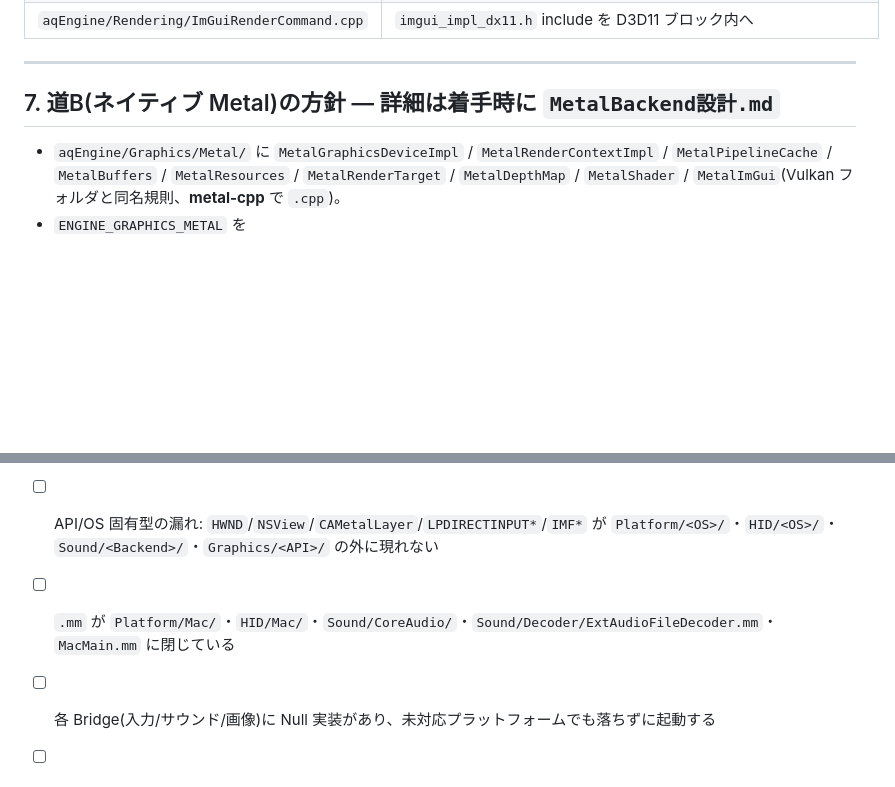
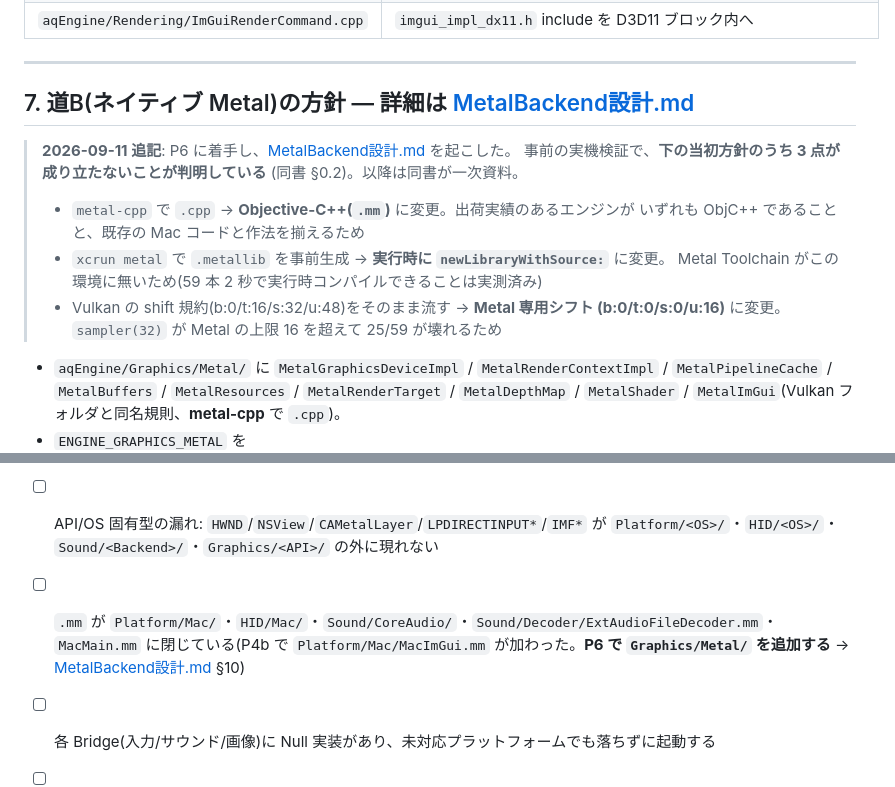
Before and after one commit to TatsuyukiSugahara/Test, a Markdown page: DirectX/設計書/Mac移植設計.md, 2 parts joined by grey strips. GitHub-like rendering; blank space fills up the shorter version.

```diff
--- a/DirectX/設計書/Mac移植設計.md
+++ b/DirectX/設計書/Mac移植設計.md
@@ -202,7 +202,17 @@ P5(`.app` 配布)と P6(ネイティブ Metal)。
 
 ---
 
-## 7. 道B(ネイティブ Metal)の方針 ― 詳細は着手時に `MetalBackend設計.md`
+## 7. 道B(ネイティブ Metal)の方針 ― 詳細は [MetalBackend設計.md](MetalBackend設計.md)
+
+> **2026-09-11 追記**: P6 に着手し、[MetalBackend設計.md](MetalBackend設計.md) を起こした。
+> 事前の実機検証で、**下の当初方針のうち 3 点が成り立たないことが判明している**
+> (同書 §0.2)。以降は同書が一次資料。
+> - `metal-cpp` で `.cpp` → **Objective-C++(`.mm`)** に変更。出荷実績のあるエンジンが
+>   いずれも ObjC++ であることと、既存の Mac コードと作法を揃えるため
+> - `xcrun metal` で `.metallib` を事前生成 → **実行時に `newLibraryWithSource:`** に変更。
+>   Metal Toolchain がこの環境に無いため(59 本 2 秒で実行時コンパイルできることは実測済み)
+> - Vulkan の shift 規約(b:0/t:16/s:32/u:48)をそのまま流す → **Metal 専用シフト
+>   (b:0/t:0/s:0/u:16)** に変更。`sampler(32)` が Metal の上限 16 を超えて 25/59 が壊れるため
 
 - `aqEngine/Graphics/Metal/` に `MetalGraphicsDeviceImpl` / `MetalRenderContextImpl` / `MetalPipelineCache` / `MetalBuffers` / `MetalResources` / `MetalRenderTarget` / `MetalDepthMap` / `MetalShader` / `MetalImGui`(Vulkan フォルダと同名規則、**metal-cpp** で `.cpp`)。
 - `ENGINE_GRAPHICS_METAL` を `aq.h`/`Engine.cpp`/`Core/Application.cpp`/`Graphics/RenderContext.cpp`/`Rendering/ImGuiRenderCommand.cpp` の 5 箇所に追加。
@@ -757,7 +767,7 @@ Mac の入力は P2 時点で Null(`KeyboardMouseBackend.h` / `PadBackend.h` と
 
 - [ ] 抽象の直交性: `AQ_PLATFORM_*` と `ENGINE_GRAPHICS_*` が独立し、Mac × Vulkan / Win32 × Vulkan / Mac × Metal(将来)が成立する
 - [ ] API/OS 固有型の漏れ: `HWND`/`NSView`/`CAMetalLayer`/`LPDIRECTINPUT*`/`IMF*` が `Platform/<OS>/`・`HID/<OS>/`・`Sound/<Backend>/`・`Graphics/<API>/` の外に現れない
-- [ ] `.mm` が `Platform/Mac/`・`HID/Mac/`・`Sound/CoreAudio/`・`Sound/Decoder/ExtAudioFileDecoder.mm`・`MacMain.mm` に閉じている
+- [ ] `.mm` が `Platform/Mac/`・`HID/Mac/`・`Sound/CoreAudio/`・`Sound/Decoder/ExtAudioFileDecoder.mm`・`MacMain.mm` に閉じている(P4b で `Platform/Mac/MacImGui.mm` が加わった。**P6 で `Graphics/Metal/` を追加する** → [MetalBackend設計.md](MetalBackend設計.md) §10)
 - [ ] 各 Bridge(入力/サウンド/画像)に Null 実装があり、未対応プラットフォームでも落ちずに起動する
 - [ ] 抽象IF(`IGraphicsDeviceImpl`/`IRenderContextImpl`/`IPlatform`/`ISoundBackend`/`IPadBackend`)への追加が 0 本(`IPlatform` は追加なし。`IKeyboardBackend`/`IMouseBackend` は新設)
 - [ ] `.fx` が無改変
```
Also changed, not shown: DirectX/設計書/MetalBackend設計.md (added, +500 -0 lines).
